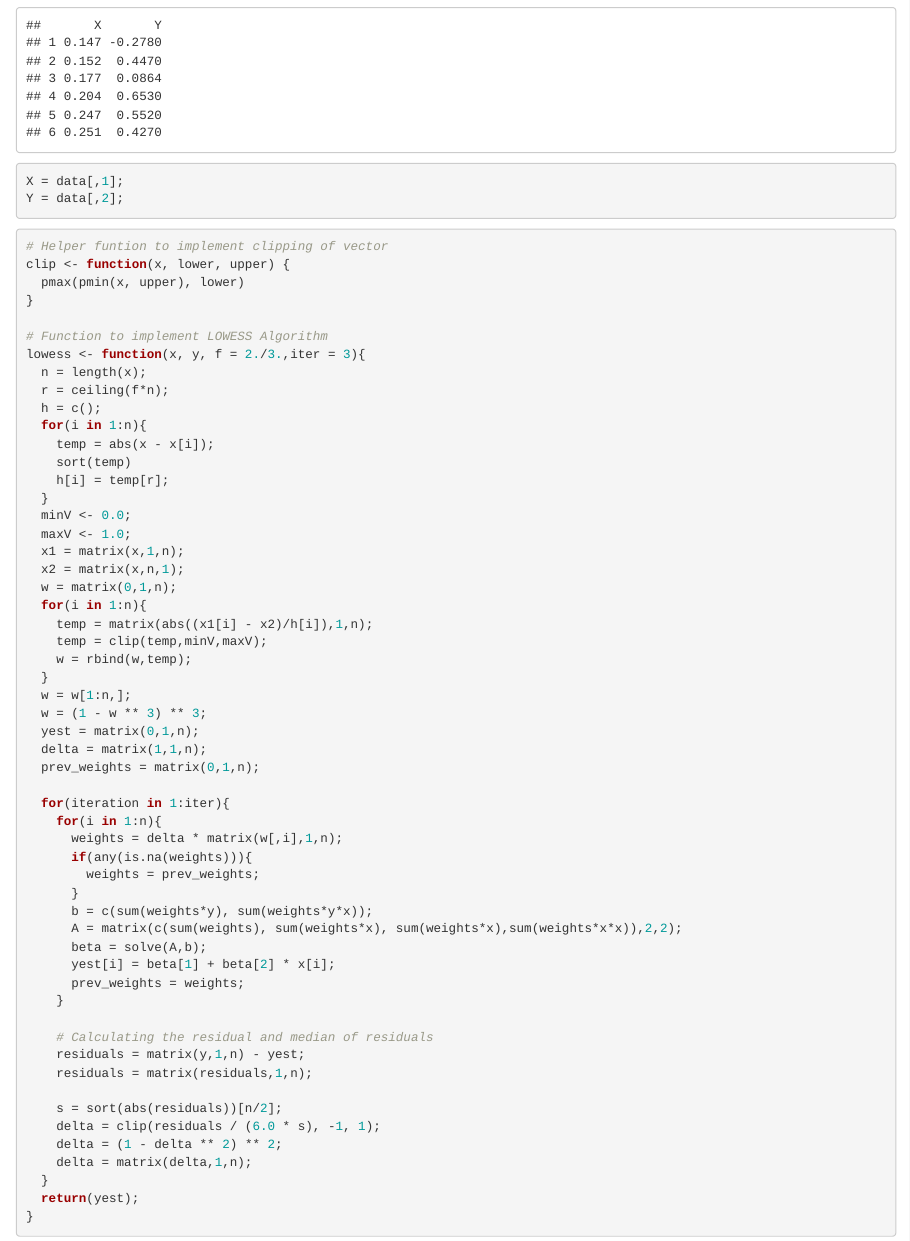
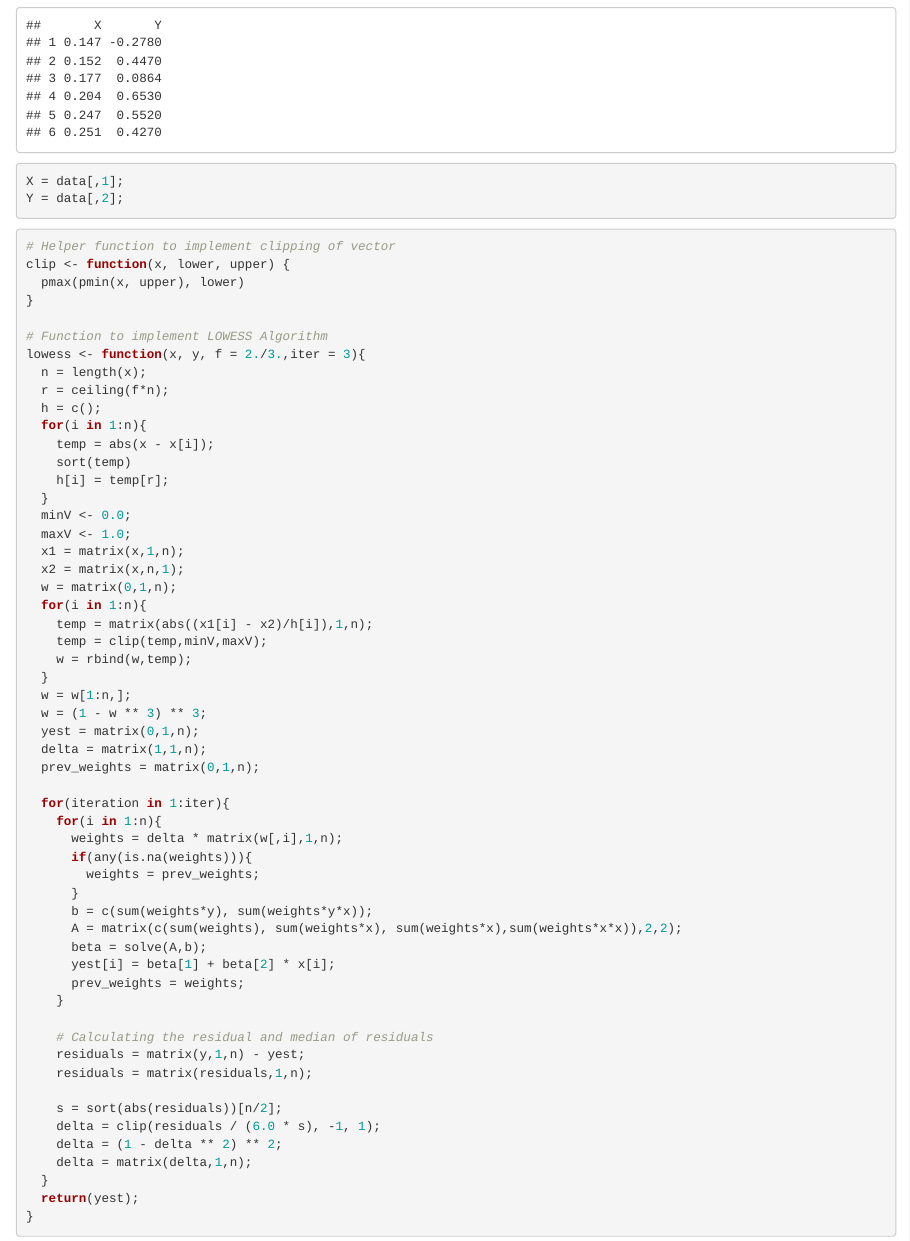
Before and after one commit to kaustubhv5500/ML-AI, an R Markdown document (Exp10/Exp10_LOWESS.Rmd): the page in a window 1100 px wide, from 640 px down. Rendered offline with R 4.5, knitr and Pandoc, with nearby package versions.

Commit message:
Updated Exp10

````diff
--- a/Exp10/Exp10_LOWESS.Rmd
+++ b/Exp10/Exp10_LOWESS.Rmd
@@ -18,7 +18,7 @@ Y = data[,2];
 ```
 
 ```{r}
-# Helper funtion to implement clipping of vector
+# Helper function to implement clipping of vector
 clip <- function(x, lower, upper) {
   pmax(pmin(x, upper), lower)
 }
````
